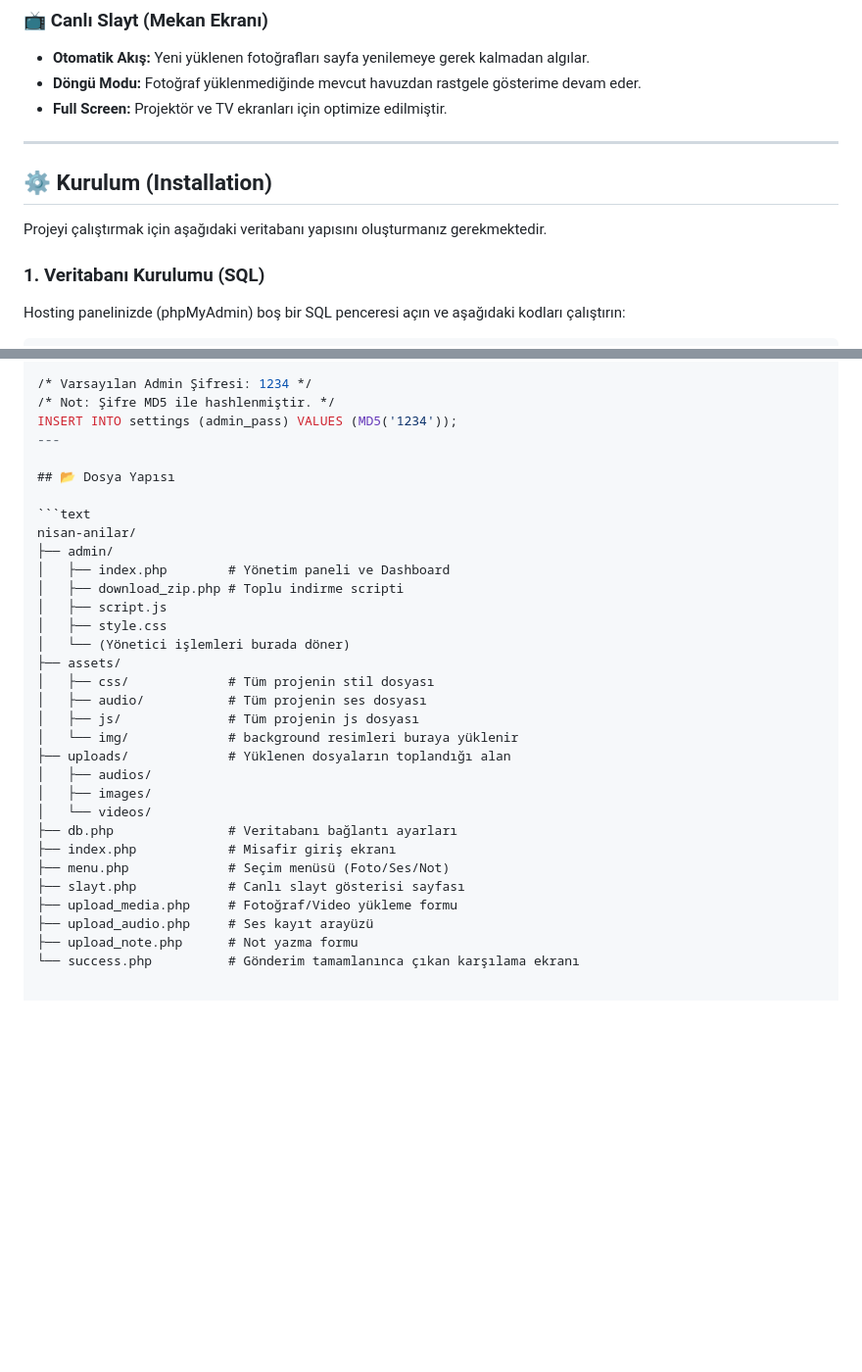
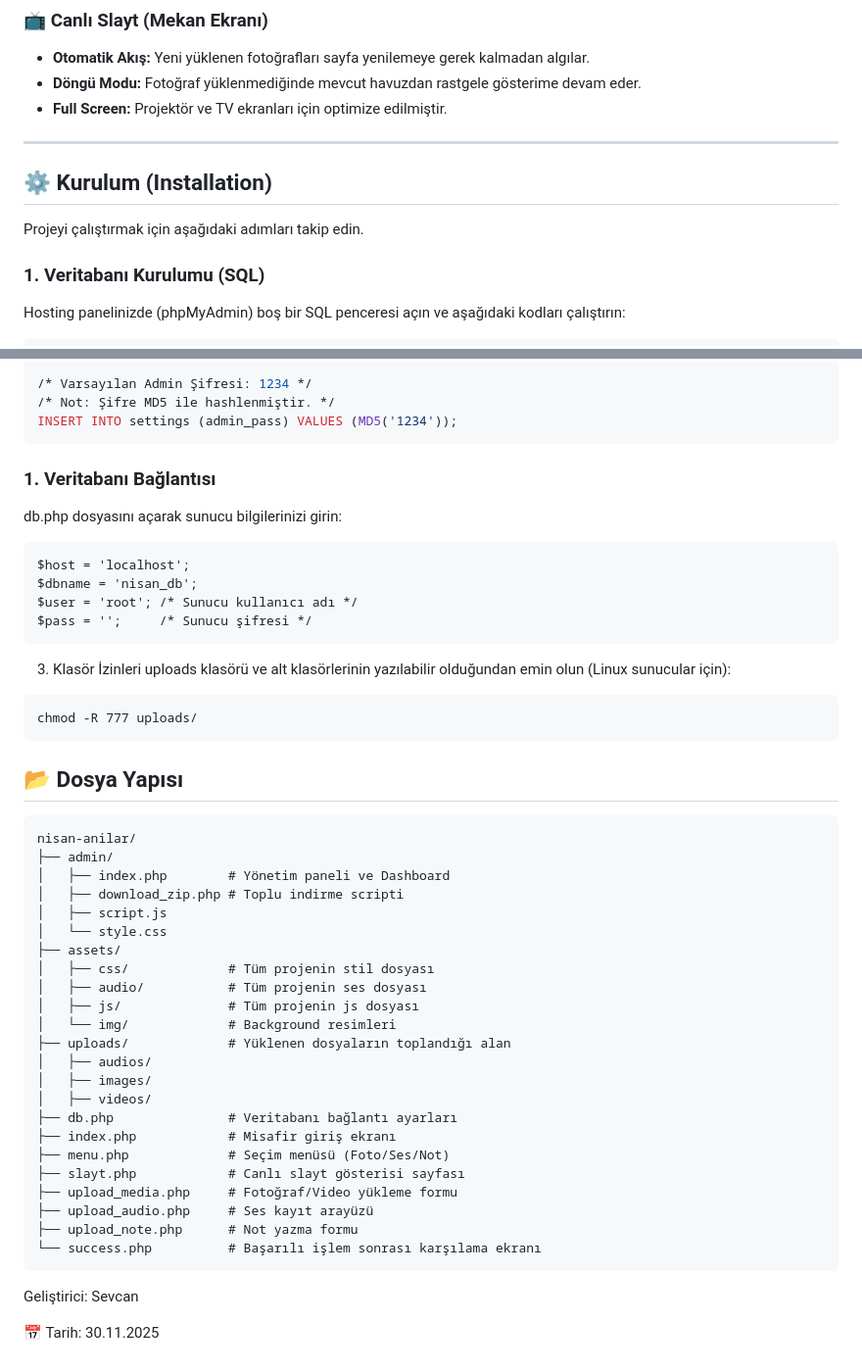
Before and after one commit to sevcancil/nisan-anilar, a Markdown page: README.md, 2 parts joined by grey strips. Shown at 98% size. Drawn GitHub-style; blank space fills up the shorter version.

````diff
--- a/README.md
+++ b/README.md
@@ -31,10 +31,12 @@ Mekan içerisindeki büyük ekranlar için **Canlı Slayt Akışı** ve organiza
 * **Otomatik Akış:** Yeni yüklenen fotoğrafları sayfa yenilemeye gerek kalmadan algılar.
 * **Döngü Modu:** Fotoğraf yüklenmediğinde mevcut havuzdan rastgele gösterime devam eder.
 * **Full Screen:** Projektör ve TV ekranları için optimize edilmiştir.
+
 ---
+
 ## ⚙️ Kurulum (Installation)
 
-Projeyi çalıştırmak için aşağıdaki veritabanı yapısını oluşturmanız gerekmektedir.
+Projeyi çalıştırmak için aşağıdaki adımları takip edin.
 
 ### 1. Veritabanı Kurulumu (SQL)
 Hosting panelinizde (phpMyAdmin) boş bir SQL penceresi açın ve aşağıdaki kodları çalıştırın:
@@ -63,27 +65,39 @@ CREATE TABLE IF NOT EXISTS settings (
 /* Varsayılan Admin Şifresi: 1234 */
 /* Not: Şifre MD5 ile hashlenmiştir. */
 INSERT INTO settings (admin_pass) VALUES (MD5('1234'));
----
+```
+### 1. Veritabanı Bağlantısı
+db.php dosyasını açarak sunucu bilgilerinizi girin:
+
+```
+$host = 'localhost';
+$dbname = 'nisan_db';
+$user = 'root'; /* Sunucu kullanıcı adı */
+$pass = '';     /* Sunucu şifresi */
+```
+3. Klasör İzinleri
+uploads klasörü ve alt klasörlerinin yazılabilir olduğundan emin olun (Linux sunucular için):
+```
+chmod -R 777 uploads/
+```
 
 ## 📂 Dosya Yapısı
-
 ```text
 nisan-anilar/
 ├── admin/
 │   ├── index.php        # Yönetim paneli ve Dashboard
 │   ├── download_zip.php # Toplu indirme scripti
 │   ├── script.js
-│   ├── style.css
-│   └── (Yönetici işlemleri burada döner)
+│   └── style.css
 ├── assets/
 │   ├── css/             # Tüm projenin stil dosyası
 │   ├── audio/           # Tüm projenin ses dosyası
 │   ├── js/              # Tüm projenin js dosyası
-│   └── img/             # background resimleri buraya yüklenir
+│   └── img/             # Background resimleri
 ├── uploads/             # Yüklenen dosyaların toplandığı alan
 │   ├── audios/
 │   ├── images/
-│   └── videos/
+│   ├── videos/
 ├── db.php               # Veritabanı bağlantı ayarları
 ├── index.php            # Misafir giriş ekranı
 ├── menu.php             # Seçim menüsü (Foto/Ses/Not)
@@ -91,4 +105,8 @@ nisan-anilar/
 ├── upload_media.php     # Fotoğraf/Video yükleme formu
 ├── upload_audio.php     # Ses kayıt arayüzü
 ├── upload_note.php      # Not yazma formu
-└── success.php          # Gönderim tamamlanınca çıkan karşılama ekranı
+└── success.php          # Başarılı işlem sonrası karşılama ekranı
+```
+Geliştirici: Sevcan
+
+📅 Tarih: 30.11.2025
````
